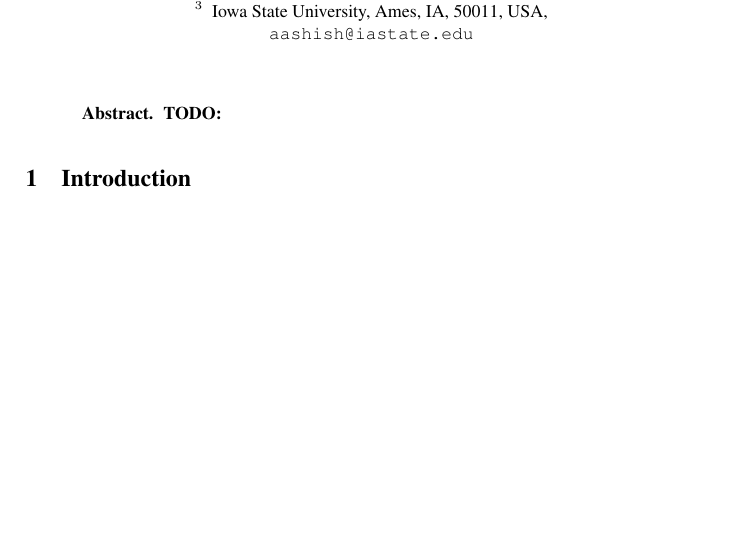
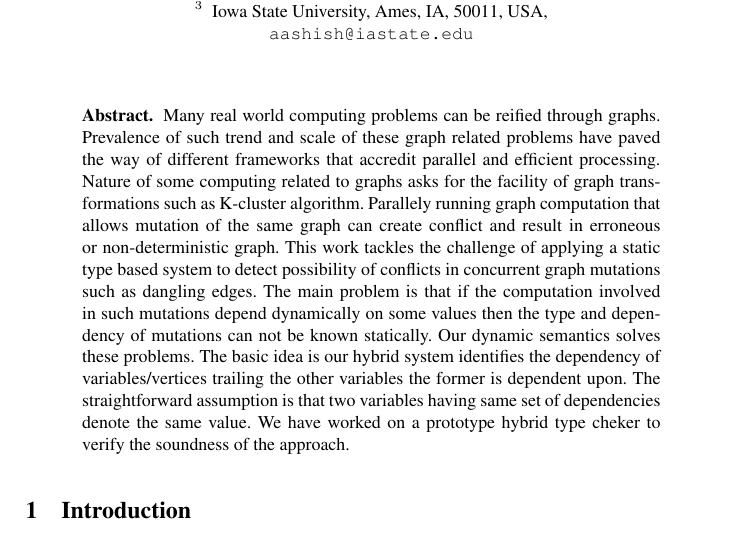
Before and after one commit to samanthasyeda/641-report-Bliss, a LaTeX thesis (paper.tex, which reads abstract.tex): part of page 1 of 15, cut so that both start at the same text, the shorter picture padded with empty space. Compiled offline with pdfLaTeX.

Commit message:
abstract added

```diff
--- a/abstract.tex
+++ b/abstract.tex
@@ -1 +1 @@
-{\bf TODO: }
+Many real world computing problems can be reified through graphs. Prevalence of such trend and scale of these graph related problems have paved the way of different frameworks that accredit parallel and efficient processing. Nature of some computing related to graphs asks for the facility of graph transformations such as K-cluster algorithm. Parallely running graph computation that allows mutation of the same graph can create conflict and result in erroneous or non-deterministic graph. This work tackles the challenge of applying a static type based system to detect possibility of conflicts in concurrent graph mutations such as dangling edges. The main problem is that if the computation involved in such mutations depend dynamically on some values then the type and dependency of mutations can not be known statically. Our dynamic semantics solves these problems. The basic idea is our hybrid system identifies the dependency of variables/vertices trailing the other variables the former is dependent upon. The straightforward assumption is that two variables having same set of dependencies denote the same value. We have worked on a prototype hybrid type cheker to verify the soundness of the approach.
```
